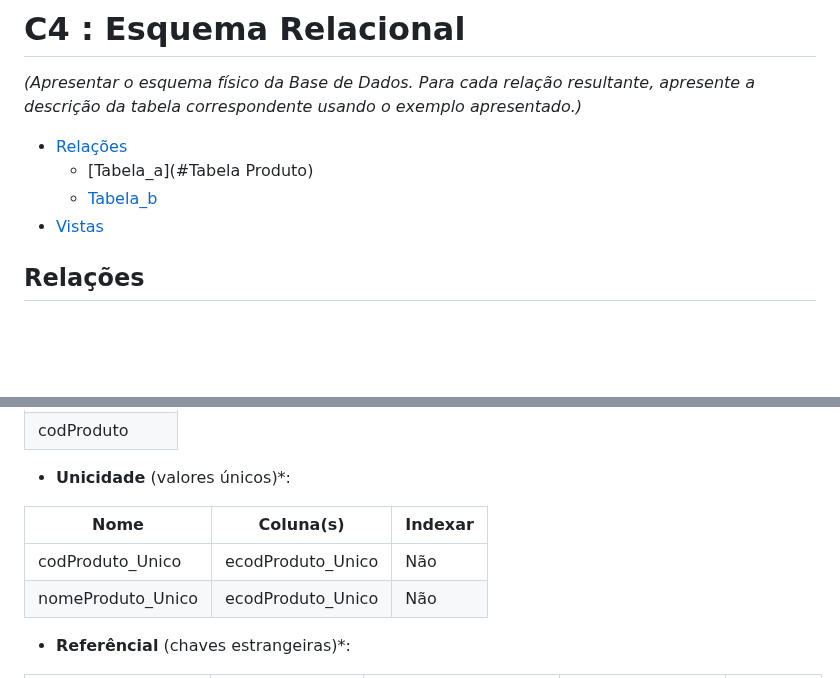
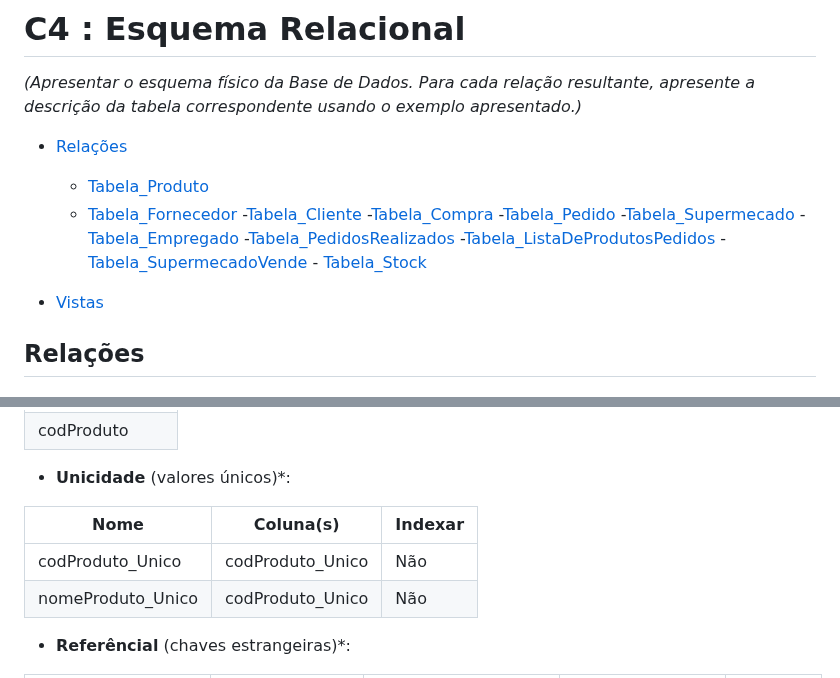
Before and after one commit to TCM23-SIBD-G03/M2, a Markdown page: doc/rebd/rebd04.md, 2 parts joined by grey strips. GitHub-like rendering; blank space fills up the shorter version.

```diff
--- a/doc/rebd/rebd04.md
+++ b/doc/rebd/rebd04.md
@@ -2,8 +2,18 @@
 _(Apresentar o esquema físico da Base de Dados. Para cada relação resultante, apresente a descrição da tabela correspondente usando o exemplo apresentado.)_
 
 - [Relações](#relações)
-  - [Tabela_a](#Tabela Produto)
-  - [Tabela_b](#tabela_b)
+  - [Tabela_Produto](#Tabela_Produto)
+  - [Tabela_Fornecedor](#Tabela_Fornecedor)
+  -[Tabela_Cliente](#Tabela_Cliente)
+-[Tabela_Compra](#Tabela_Compra)
+ -[Tabela_Pedido](#Tabela_Pedido)
+  -[Tabela_Supermecado](#Tabela_Supermecado)
+    -[Tabela_Empregado](#Tabela_Empregado)
+     -[Tabela_PedidosRealizados](#Tabela_PedidosRealizados)
+      -[Tabela_ListaDeProdutosPedidos](#Tabela_ListaDeProdutosPedidos)
+      -[    Tabela_SupermecadoVende](#Tabela_SupermecadoVende)
+     -[    Tabela_Stock](#Tabela_Stock)
+
 - [Vistas](#vistas)
 
 ## Relações
@@ -384,8 +394,8 @@ Está tabela tem como objetivo armazenar na base de dados,os produtos que o supe
 
 | Nome        | Coluna(s) | Indexar |
 | ----------- | --------- | ------- |
-| codProduto_Unico|ecodProduto_Unico |Não    |
-| nomeProduto_Unico|ecodProduto_Unico |Não    |
+| codProduto_Unico|codProduto_Unico |Não    |
+| nomeProduto_Unico|codProduto_Unico |Não    |
 
 
 
```
